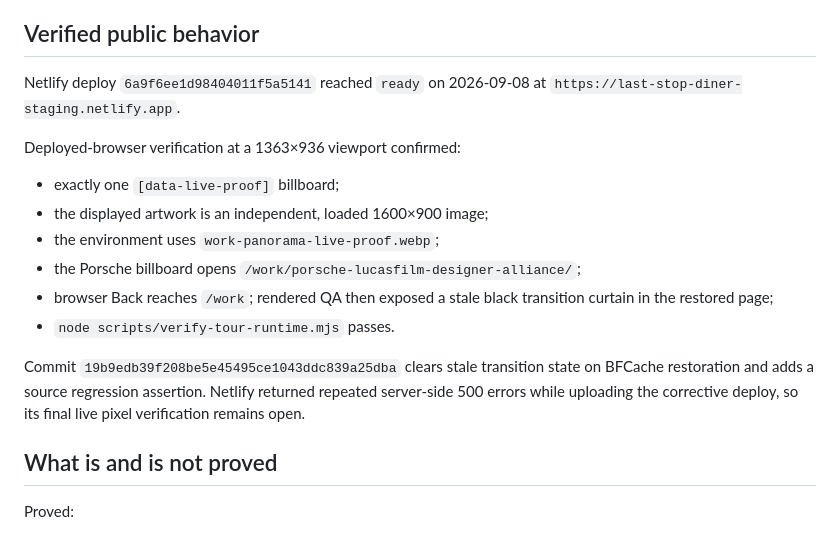
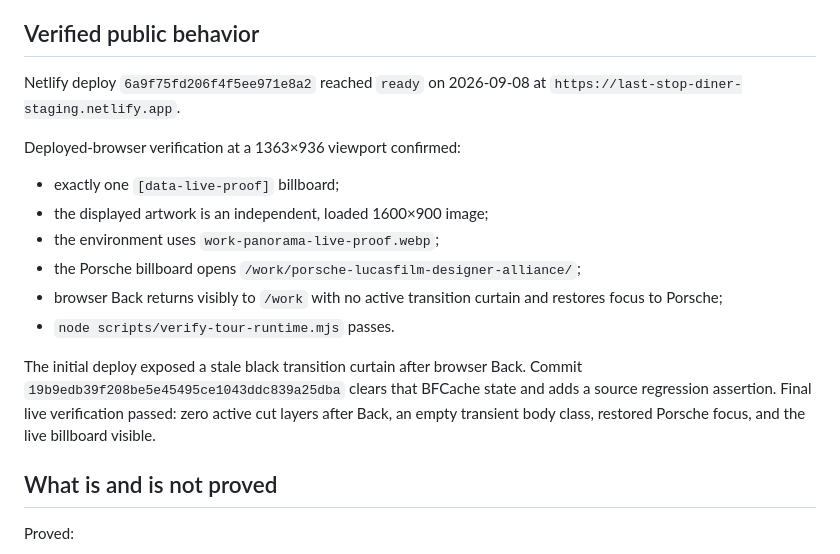
Before and after one commit to gufuth/new-portfolio, a Markdown page: docs/handoffs/2026-09-07-phase-a-billboard-method-lock.md, the part around the change. GitHub-like rendering.

Commit message:
Mark Porsche live-layer proof verified on staging

```diff
--- a/docs/handoffs/2026-09-07-phase-a-billboard-method-lock.md
+++ b/docs/handoffs/2026-09-07-phase-a-billboard-method-lock.md
@@ -22,7 +22,7 @@ The neutral-face builder is `scripts/build-live-porsche-proof.py`. It exists to
 
 ## Verified public behavior
 
-Netlify deploy `6a9f6ee1d98404011f5a5141` reached `ready` on 2026-09-08 at `https://last-stop-diner-staging.netlify.app`.
+Netlify deploy `6a9f75fd206f4f5ee971e8a2` reached `ready` on 2026-09-08 at `https://last-stop-diner-staging.netlify.app`.
 
 Deployed-browser verification at a 1363×936 viewport confirmed:
 
@@ -30,10 +30,10 @@ Deployed-browser verification at a 1363×936 viewport confirmed:
 - the displayed artwork is an independent, loaded 1600×900 image;
 - the environment uses `work-panorama-live-proof.webp`;
 - the Porsche billboard opens `/work/porsche-lucasfilm-designer-alliance/`;
-- browser Back reaches `/work`; rendered QA then exposed a stale black transition curtain in the restored page;
+- browser Back returns visibly to `/work` with no active transition curtain and restores focus to Porsche;
 - `node scripts/verify-tour-runtime.mjs` passes.
 
-Commit `19b9edb39f208be5e45495ce1043ddc839a25dba` clears stale transition state on BFCache restoration and adds a source regression assertion. Netlify returned repeated server-side 500 errors while uploading the corrective deploy, so its final live pixel verification remains open.
+The initial deploy exposed a stale black transition curtain after browser Back. Commit `19b9edb39f208be5e45495ce1043ddc839a25dba` clears that BFCache state and adds a source regression assertion. Final live verification passed: zero active cut layers after Back, an empty transient body class, restored Porsche focus, and the live billboard visible.
 
 ## What is and is not proved
 
```
Also changed, not shown: AGENTS.md (+1 -1 lines), docs/handoffs/2026-09-03-master-handoff-v8.md (+2 -2 lines).
